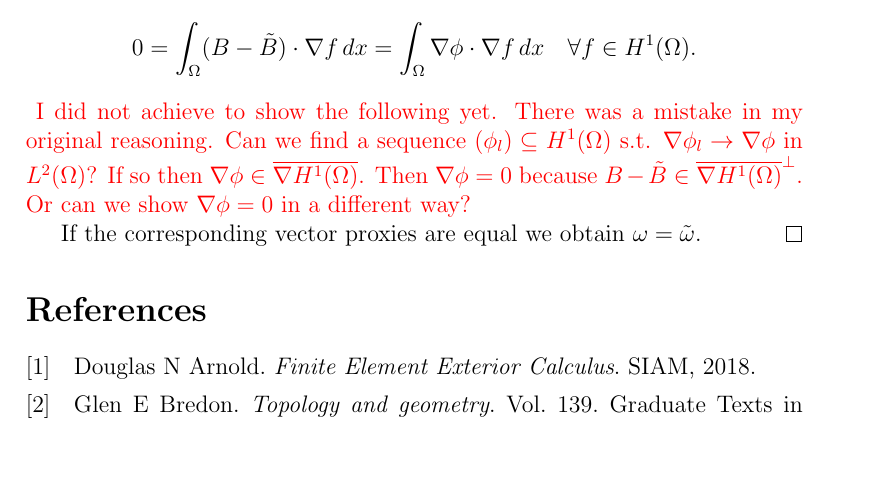
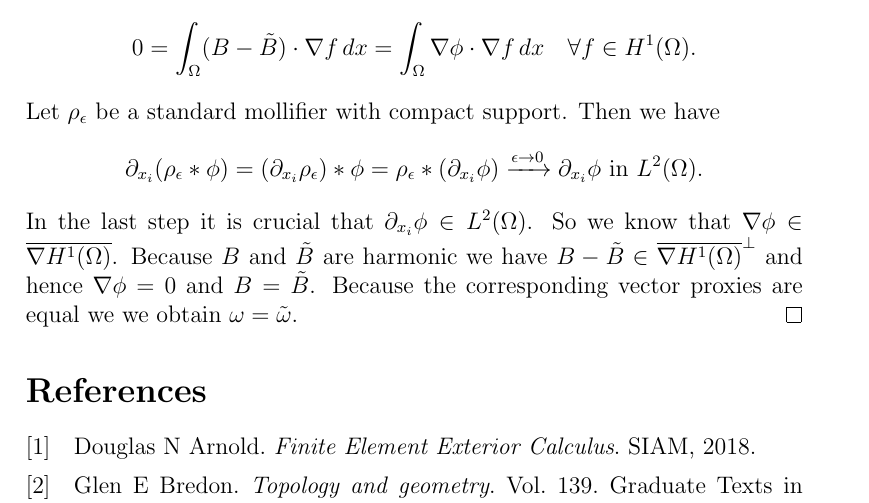
Before and after one commit to alex-m-h/masters-thesis, a LaTeX document (Part1.tex): part of page 15 of 15, cut so that both start at the same text, the shorter picture padded with empty space. Compiled offline with pdfLaTeX.

Commit message:
Uniqueness orthogonoality argument using mollification

```diff
--- a/Part1.tex
+++ b/Part1.tex
@@ -1246,29 +1246,22 @@ are satisfied as well and $\omega$ is a solution.
         \quad \forall
         f \in H^1(\Omega).
     \end{align*}
-    { \color{red}
-        I did not achieve to show the following yet. There was a mistake in my
-        original reasoning.
-        Can we find a sequence  $(\phi_l) \subseteq H^1(\Omega)$ s.t.
-        $\nabla\phi_l \rightarrow \nabla\phi$ in $L^2(\Omega)$?
-        If so then $\nabla \phi \in \overline{\nabla H^1(\Omega)}$.
-        Then $\nabla \phi = 0$ because $B - \tilde{B} \in
-        \overline{\nabla H^1(\Omega)}^\perp.$
-        Or can we show $\nabla \phi = 0$ in a different way?
-    }
-
-    % Now we can find a sequence $(\phi_l) \subseteq C_0^\infty(\Omega)$.
-    % s.t. $\phi_l \rightarrow \phi$ in $W^{1,2}_{loc}(\Omega)$.
-    % Let now $\tilde{\Omega}$ be any precompact subdomain of $\Omega$. Then
-    % \begin{align*}
-    %     0 = \int_{\tilde{\Omega}} \nabla\phi \cdot \nabla \phi_l
-    %     \rightarrow \lVert \nabla \phi \rVert _{L^2(\tilde{\Omega})}.
-    % \end{align*}
-    % So $\nabla \phi |_{\tilde{\Omega}} = 0$. Because this holds for every
-    % precompact $\tilde{\Omega}$ we get $\nabla \phi  = 0$ and arrive at
-    % $B = \tilde{B}$.
-    If the corresponding vector proxies are equal we
-    obtain $\omega = \tilde{\omega}$.
+    Let $\rho_\epsilon$ be a standard mollifier with compact support.
+    Then we have
+    \begin{align*}
+        \partial_{x_i} (\rho_\epsilon * \phi) =
+        (\partial_{x_i} \rho_\epsilon) * \phi =
+        \rho_\epsilon * (\partial_{x_i} \phi)
+        \xrightarrow{\epsilon \rightarrow 0}
+        \partial_{x_i} \phi \text{ in $L^2(\Omega)$}.
+    \end{align*}
+    In the last step it is crucial that $\partial_{x_i} \phi \in L^2(\Omega)$.
+    So we know that $\nabla \phi \in \overline{\nabla H^1(\Omega)}$.
+    Because $B$ and $\tilde{B}$ are harmonic we have
+    $B - \tilde{B} \in
+    \overline{\nabla H^1(\Omega)}^\perp$ and hence $\nabla \phi = 0$
+    and $B = \tilde{B}$. Because the corresponding vector proxies are equal we
+    we obtain $\omega = \tilde{\omega}$.
 \end{proof}
 
 
```
Also changed, not shown: Part1.pdf.
